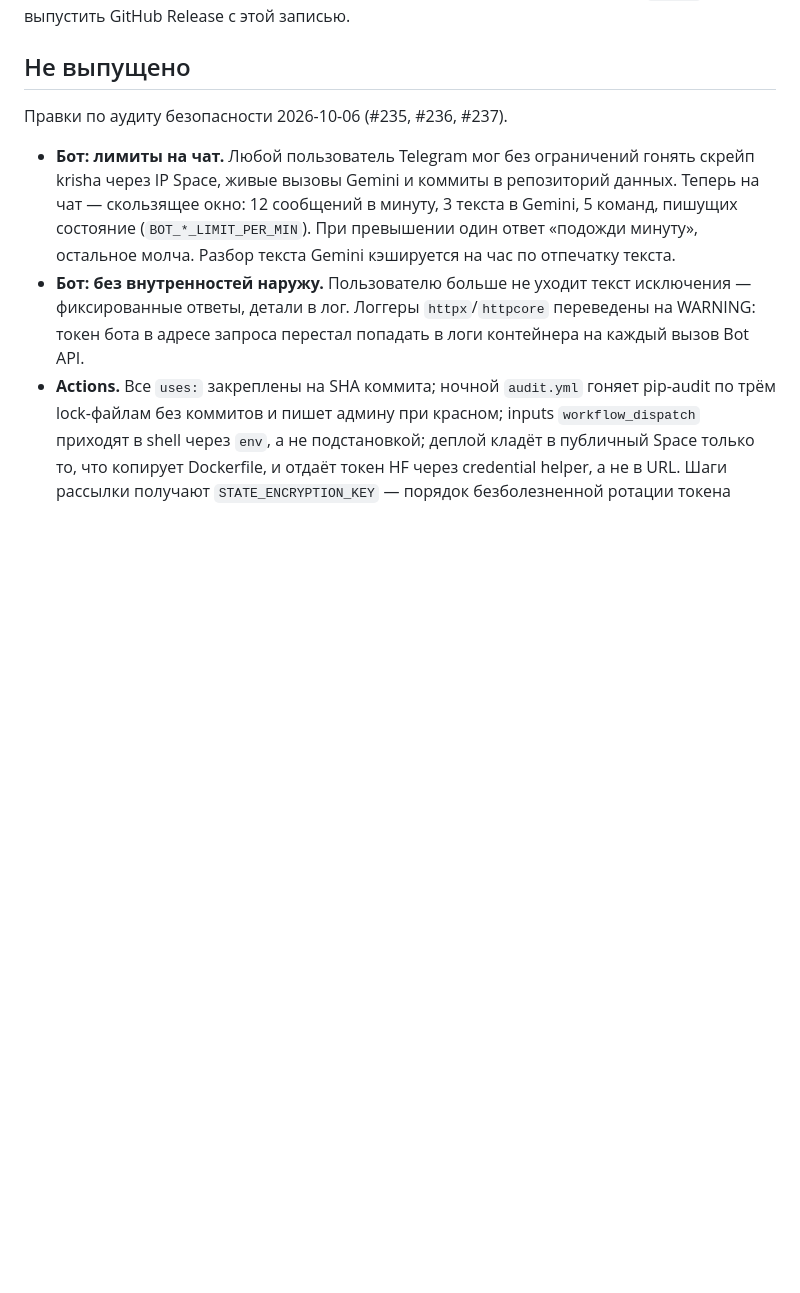
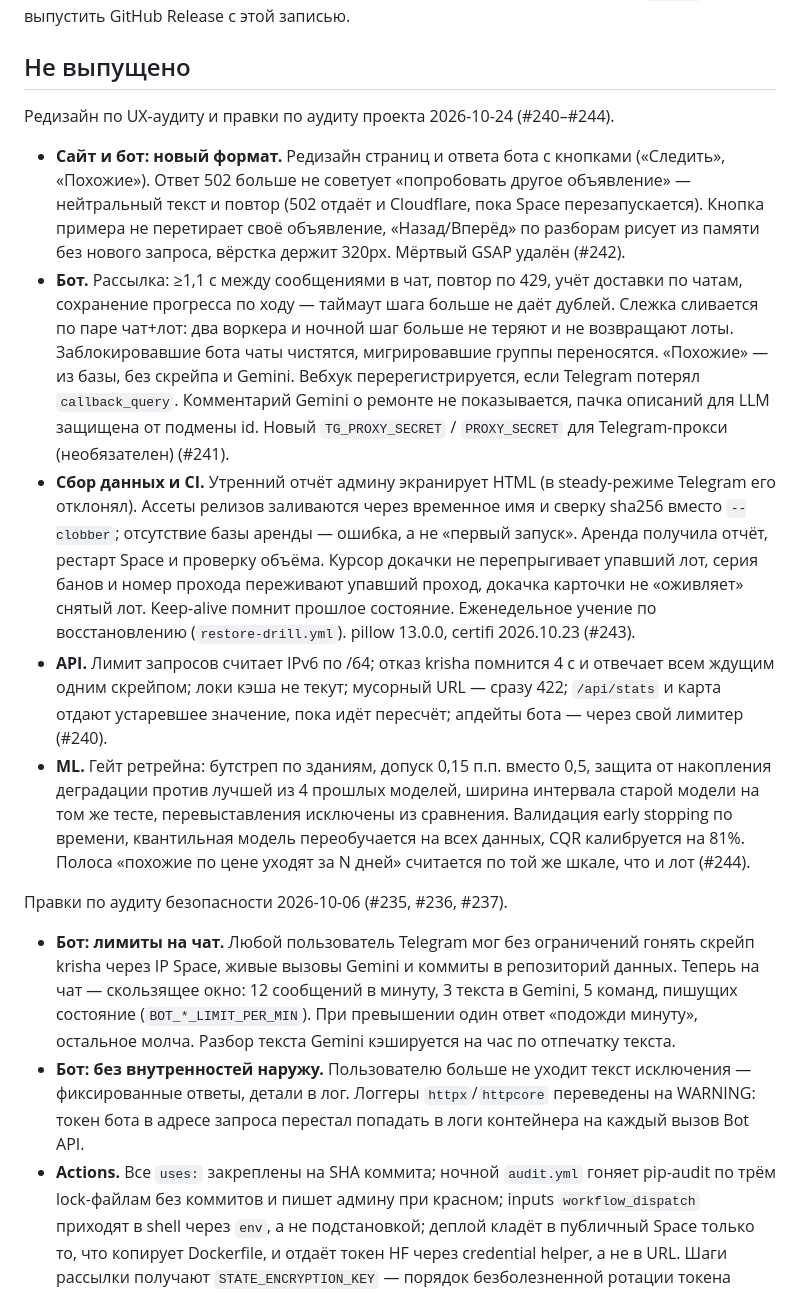
Before and after one commit to Dex719/krisha-fair-price, a Markdown page: CHANGELOG.md, the part around the change. Rendered like a GitHub page; blank space fills up the shorter version.

Commit message:
docs(changelog): редизайн по UX-аудиту и правки аудита 2026-10-24 (#240–#244)

```diff
--- a/CHANGELOG.md
+++ b/CHANGELOG.md
@@ -8,6 +8,42 @@
 повесить git-тег `vX.Y.Z` и выпустить GitHub Release с этой записью.
 
 ## Не выпущено
+
+Редизайн по UX-аудиту и правки по аудиту проекта 2026-10-24 (#240–#244).
+
+- **Сайт и бот: новый формат.** Редизайн страниц и ответа бота с кнопками
+  («Следить», «Похожие»). Ответ 502 больше не советует «попробовать другое
+  объявление» — нейтральный текст и повтор (502 отдаёт и Cloudflare, пока Space
+  перезапускается). Кнопка примера не перетирает своё объявление, «Назад/Вперёд»
+  по разборам рисует из памяти без нового запроса, вёрстка держит 320px.
+  Мёртвый GSAP удалён (#242).
+- **Бот.** Рассылка: ≥1,1 с между сообщениями в чат, повтор по 429, учёт
+  доставки по чатам, сохранение прогресса по ходу — таймаут шага больше не
+  даёт дублей. Слежка сливается по паре чат+лот: два воркера и ночной шаг
+  больше не теряют и не возвращают лоты. Заблокировавшие бота чаты
+  чистятся, мигрировавшие группы переносятся. «Похожие» — из базы, без
+  скрейпа и Gemini. Вебхук перерегистрируется, если Telegram потерял
+  `callback_query`. Комментарий Gemini о ремонте не показывается, пачка
+  описаний для LLM защищена от подмены id. Новый `TG_PROXY_SECRET` /
+  `PROXY_SECRET` для Telegram-прокси (необязателен) (#241).
+- **Сбор данных и CI.** Утренний отчёт админу экранирует HTML (в steady-режиме
+  Telegram его отклонял). Ассеты релизов заливаются через временное имя и
+  сверку sha256 вместо `--clobber`; отсутствие базы аренды — ошибка, а не
+  «первый запуск». Аренда получила отчёт, рестарт Space и проверку объёма.
+  Курсор докачки не перепрыгивает упавший лот, серия банов и номер прохода
+  переживают упавший проход, докачка карточки не «оживляет» снятый лот.
+  Keep-alive помнит прошлое состояние. Еженедельное учение по
+  восстановлению (`restore-drill.yml`). pillow 13.0.0, certifi 2026.10.23 (#243).
+- **API.** Лимит запросов считает IPv6 по /64; отказ krisha помнится 4 с и
+  отвечает всем ждущим одним скрейпом; локи кэша не текут; мусорный URL —
+  сразу 422; `/api/stats` и карта отдают устаревшее значение, пока идёт
+  пересчёт; апдейты бота — через свой лимитер (#240).
+- **ML.** Гейт ретрейна: бутстреп по зданиям, допуск 0,15 п.п. вместо 0,5,
+  защита от накопления деградации против лучшей из 4 прошлых моделей,
+  ширина интервала старой модели на том же тесте, перевыставления исключены
+  из сравнения. Валидация early stopping по времени, квантильная модель
+  переобучается на всех данных, CQR калибруется на 81%. Полоса «похожие по
+  цене уходят за N дней» считается по той же шкале, что и лот (#244).
 
 Правки по аудиту безопасности 2026-10-06 (#235, #236, #237).
 
```
